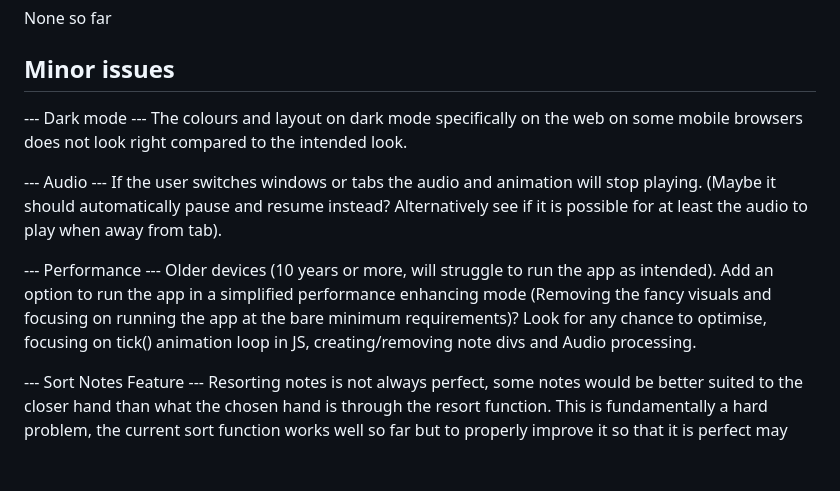
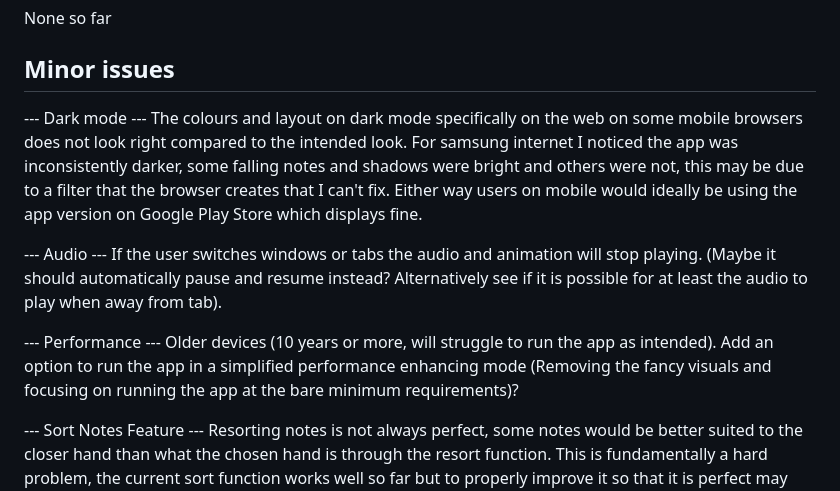
Before and after one commit to Callum-OP/Piano-Teacher, a Markdown page: README.md, the part around the change. Rendered like a GitHub page; blank space fills up the shorter version.

```diff
--- a/README.md
+++ b/README.md
@@ -73,7 +73,7 @@ None so far
 
 ## Minor issues
 --- Dark mode ---
-The colours and layout on dark mode specifically on the web on some mobile browsers does not look right compared to the intended look.
+The colours and layout on dark mode specifically on the web on some mobile browsers does not look right compared to the intended look. For samsung internet I noticed the app was inconsistently darker, some falling notes and shadows were bright and others were not, this may be due to a filter that the browser creates that I can't fix. Either way users on mobile would ideally be using the app version on Google Play Store which displays fine.
 
 --- Audio ---
 If the user switches windows or tabs the audio and animation will stop playing. (Maybe it should automatically pause and resume instead? Alternatively see if it is possible for at least the audio to play when away from tab).
@@ -81,7 +81,6 @@ If the user switches windows or tabs the audio and animation will stop playing.
 --- Performance ---
 Older devices (10 years or more, will struggle to run the app as intended).
 Add an option to run the app in a simplified performance enhancing mode (Removing the fancy visuals and focusing on running the app at the bare minimum requirements)?
-Look for any chance to optimise, focusing on tick() animation loop in JS, creating/removing note divs and Audio processing.
 
 --- Sort Notes Feature ---
 Resorting notes is not always perfect, some notes would be better suited to the closer hand than what the chosen hand is through the resort function. This is fundamentally a hard problem, the current sort function works well so far but to properly improve it so that it is perfect may require a complete rewrite of the sort logic.
```
